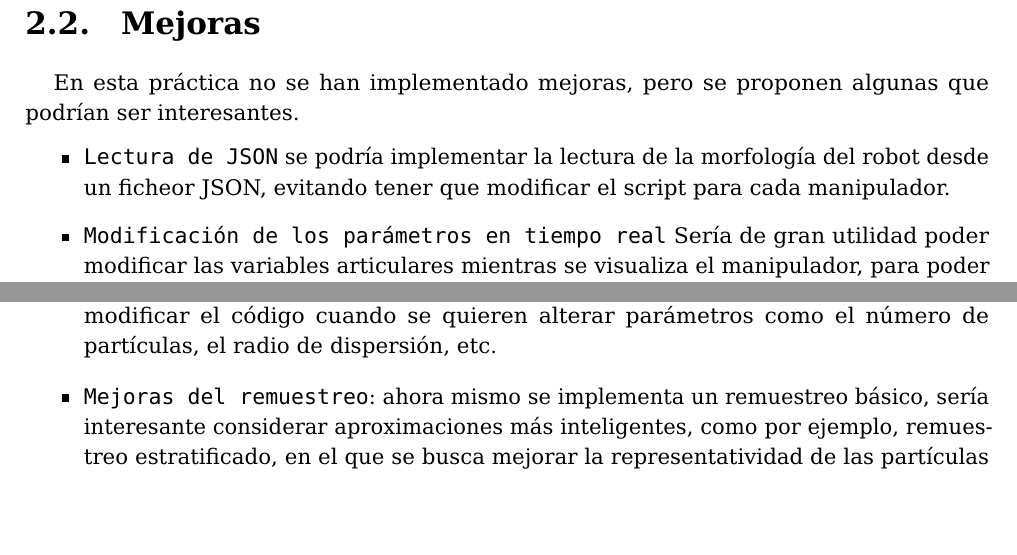
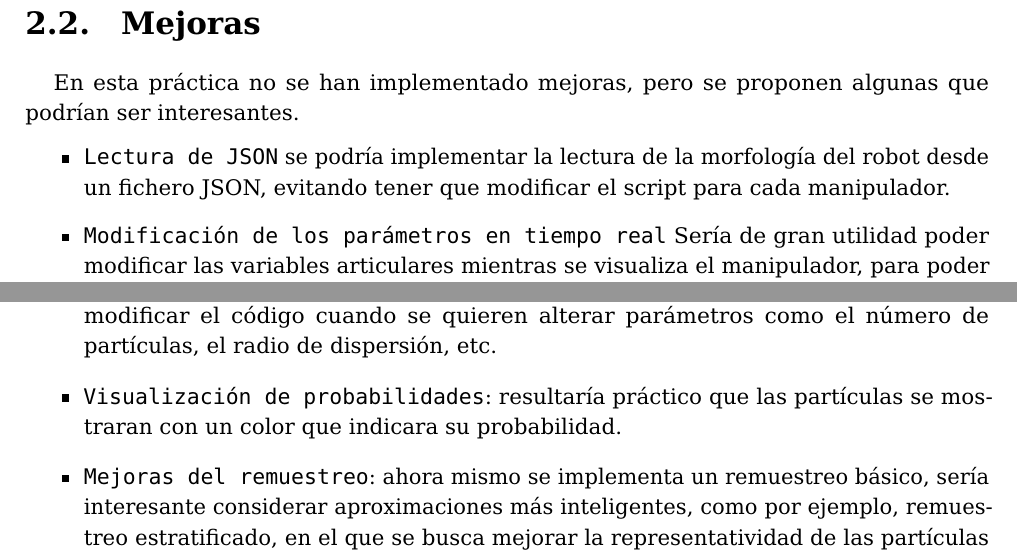
Before and after one commit to jose-r-morera/robotica_computacional, a LaTeX document (Memoria_practicas/memtfg.tex, which reads Memoria_practicas/cap2.tex, Memoria_practicas/cap5.tex): two parts of pages 9 and 36 of 43, joined at a grey line, cut so that both start at the same text, the shorter picture padded with empty space. Compiled offline with pdfLaTeX.

Commit message:
Pequeñas mejoras

```diff
--- a/Memoria_practicas/cap2.tex
+++ b/Memoria_practicas/cap2.tex
@@ -36,7 +36,7 @@ La complejidad del código depende del número de articulaciones del manipulador
 \section{Mejoras}
 En esta práctica no se han implementado mejoras, pero se proponen algunas que podrían ser interesantes.
 \begin{itemize}
-   \item \texttt{Lectura de JSON} se podría implementar la lectura de la morfología del robot desde un ficheor JSON, evitando tener que modificar el script para cada manipulador.
+   \item \texttt{Lectura de JSON} se podría implementar la lectura de la morfología del robot desde un fichero JSON, evitando tener que modificar el script para cada manipulador.
    \item \texttt{Modificación de los parámetros en tiempo real} Sería de gran utilidad poder modificar las variables articulares mientras se visualiza el manipulador, para poder estudiar fácilmente cómo lo afectan.
 \end{itemize}
 
--- a/Memoria_practicas/cap5.tex
+++ b/Memoria_practicas/cap5.tex
@@ -71,6 +71,7 @@ No se han implementado mejoras, pero se proponen las siguientes:
 de la precisión del modelo (la probabilidad de que la posición predicha sea correcta según las mediciones).
   \item \texttt{Lectura de datos de configuración desde un JSON}: al igual que en prácticas anteriores, se podría emplear un fichero de configuración para evitar tener
 que modificar el código cuando se quieren alterar parámetros como el número de partículas, el radio de dispersión, etc.
+\item \texttt{Visualización de probabilidades}: resultaría práctico que las partículas se mostraran con un color que indicara su probabilidad.
   \item \texttt{Mejoras del remuestreo}: ahora mismo se implementa un remuestreo básico, sería interesante considerar aproximaciones más inteligentes, como
 por ejemplo, remuestreo estratificado, en el que se busca mejorar la representatividad de las partículas escogidas.
 \end{itemize}
```
Also changed, not shown: Memoria_practicas/memtfg.pdf, 5 other files.
